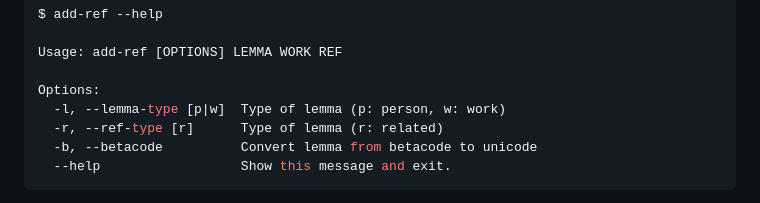
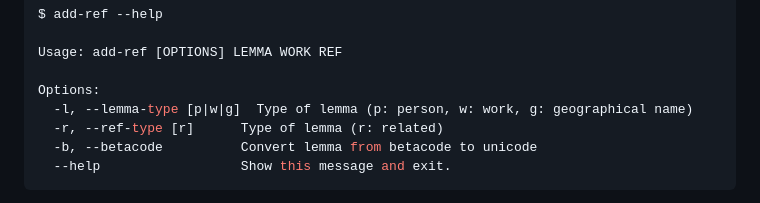
Before and after one commit to andredelft/heidegger-index, a Markdown page: README.md, the part around the change. Rendered like a GitHub page.

Commit message:
Add "g"-type to README.md

```diff
--- a/README.md
+++ b/README.md
@@ -26,7 +26,7 @@ $ add-ref --help
 Usage: add-ref [OPTIONS] LEMMA WORK REF
 
 Options:
-  -l, --lemma-type [p|w]  Type of lemma (p: person, w: work)
+  -l, --lemma-type [p|w|g]  Type of lemma (p: person, w: work, g: geographical name)
   -r, --ref-type [r]      Type of lemma (r: related)
   -b, --betacode          Convert lemma from betacode to unicode
   --help                  Show this message and exit.
```
